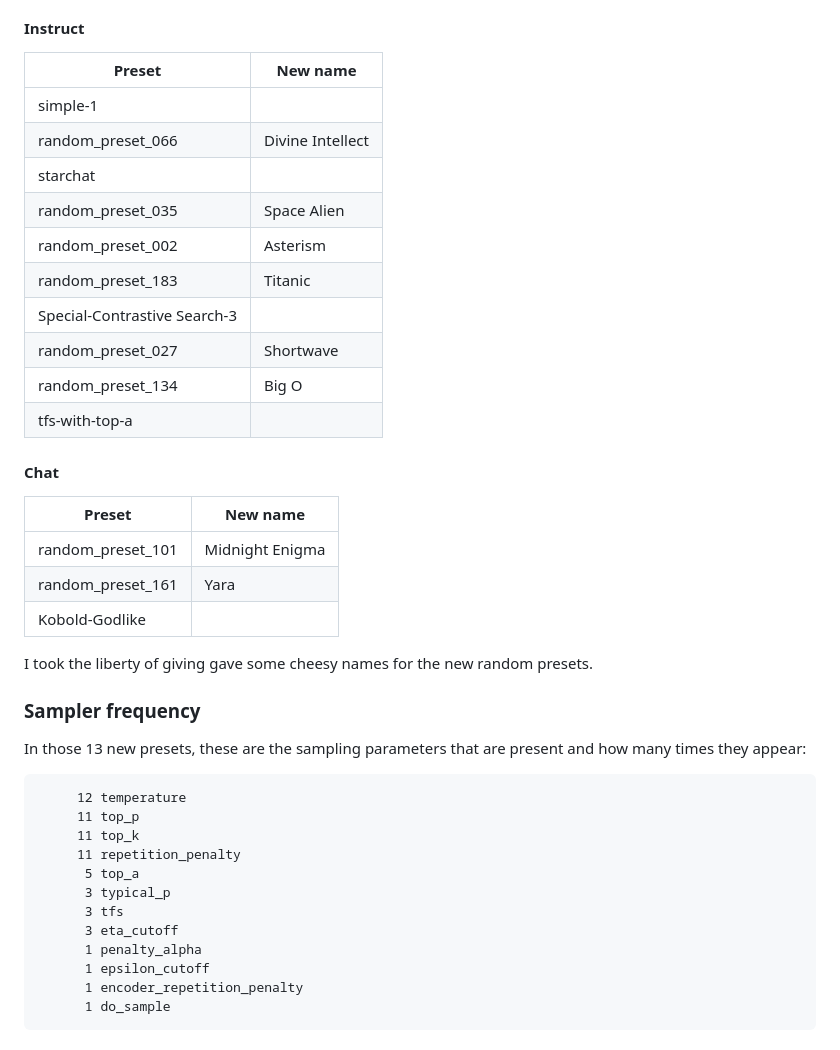
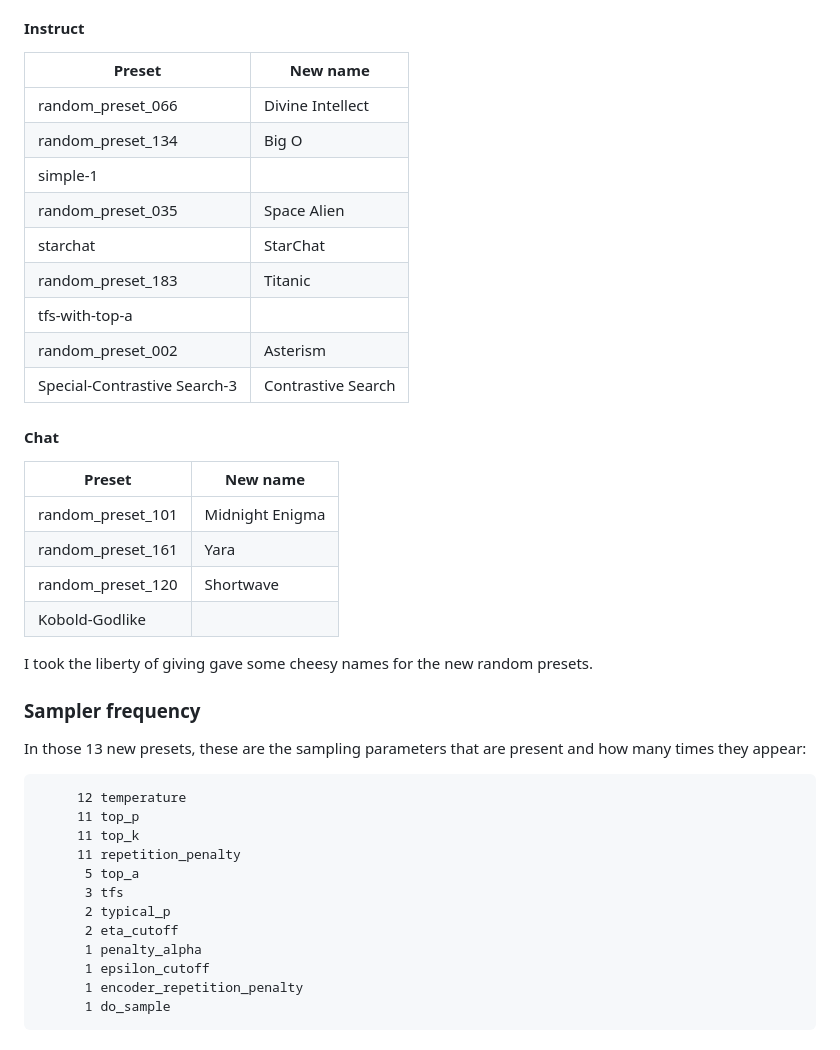
Before and after one commit to dwery4/egrtgww, a Markdown page: arena/results.md, the part around one of its changes. Drawn GitHub-style.

```diff
--- a/arena/results.md
+++ b/arena/results.md
@@ -115,16 +115,15 @@ For the purpose of including better presets in text-generation-webui, I removed
 
 | Preset | New name |
 |------|---------|
+| random_preset_066 | Divine Intellect |
+| random_preset_134 | Big O |
 | simple-1 | |
-| random_preset_066 | Divine Intellect
-| starchat | |
-| random_preset_035 | Space Alien
-| random_preset_002 | Asterism
-| random_preset_183 | Titanic
-| Special-Contrastive Search-3 | |
-| random_preset_027 | Shortwave |
-| random_preset_134 | Big O |
-| tfs-with-top-a |
+| random_preset_035 | Space Alien |
+| starchat | StarChat |
+| random_preset_183 | Titanic |
+| tfs-with-top-a | |
+| random_preset_002 | Asterism |
+| Special-Contrastive Search-3 | Contrastive Search |
 
 #### Chat
 
@@ -132,6 +131,7 @@ For the purpose of including better presets in text-generation-webui, I removed
 |------|---------|
 | random_preset_101 | Midnight Enigma |
 | random_preset_161 | Yara |
+| random_preset_120 | Shortwave |
 | Kobold-Godlike | |
 
 I took the liberty of giving gave some cheesy names for the new random presets.
@@ -146,9 +146,9 @@ In those 13 new presets, these are the sampling parameters that are present and
      11 top_k
      11 repetition_penalty
       5 top_a
-      3 typical_p
       3 tfs
-      3 eta_cutoff
+      2 typical_p
+      2 eta_cutoff
       1 penalty_alpha
       1 epsilon_cutoff
       1 encoder_repetition_penalty
```
Also changed, not shown: other parts of arena/results.md (+5 -5 lines).
